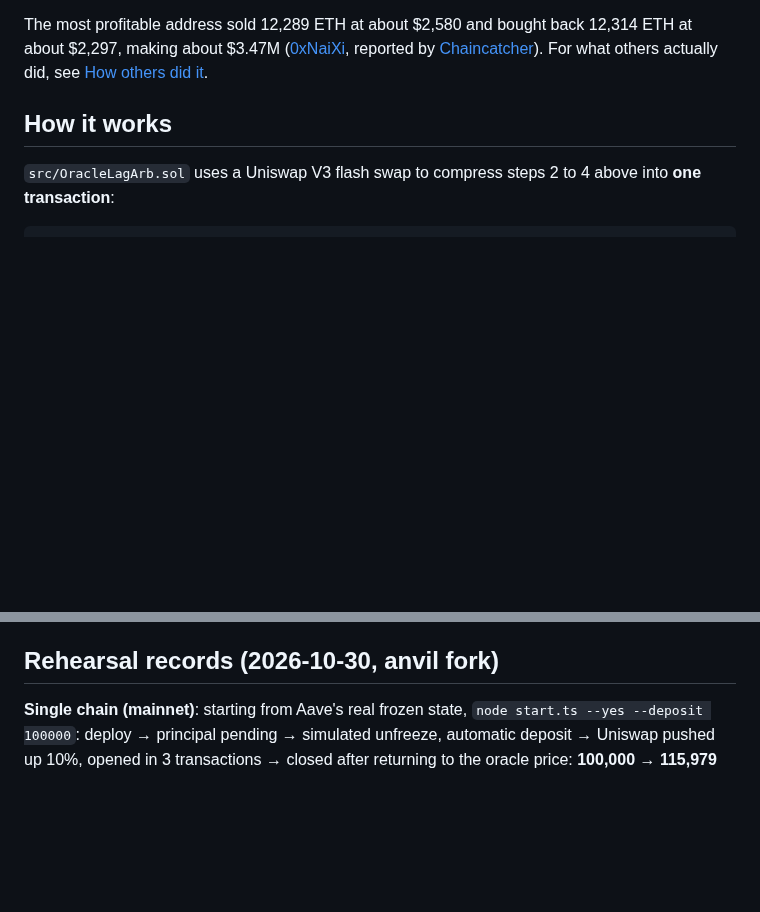
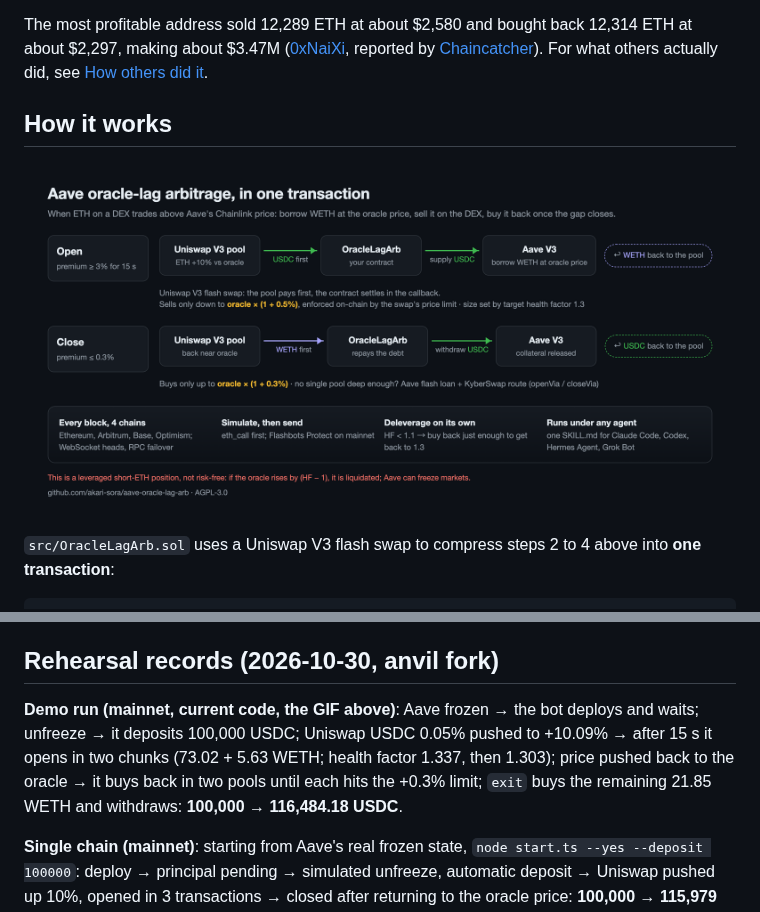
Before and after one commit to akari-sora/aave-oracle-lag-arb, a Markdown page: README.md, 2 parts joined by grey strips. GitHub-like rendering; pictures changed too: docs/diagram.png (added); blank space fills up the shorter version.

```diff
--- a/README.md
+++ b/README.md
@@ -34,6 +38,8 @@ The most profitable address sold 12,289 ETH at about $2,580 and bought back 12,3
 For what others actually did, see [How others did it](#how-others-did-it).
 
 ## How it works
+
+![How it works](docs/diagram.png)
 
 `src/OracleLagArb.sol` uses a Uniswap V3 flash swap to compress steps 2 to 4 above into **one transaction**:
 
@@ -649,6 +655,10 @@ a price floor guarantees the worst fill; buys back automatically after convergen
 
 ## Rehearsal records (2026-10-30, anvil fork)
 
+**Demo run (mainnet, current code, the GIF above)**: Aave frozen → the bot deploys and waits; unfreeze → it deposits 100,000 USDC;
+Uniswap USDC 0.05% pushed to +10.09% → after 15 s it opens in two chunks (73.02 + 5.63 WETH; health factor 1.337, then 1.303); price pushed back to the oracle →
+it buys back in two pools until each hits the +0.3% limit; `exit` buys the remaining 21.85 WETH and withdraws: **100,000 → 116,484.18 USDC**.
+
 **Single chain (mainnet)**: starting from Aave's real frozen state, `node start.ts --yes --deposit 100000`:
 deploy → principal pending → simulated unfreeze, automatic deposit → Uniswap pushed up 10%, opened in 3 transactions → closed after returning to the oracle price: **100,000 → 115,979 USDC**.
 Opened again, stopped the bot, and ran `exit --yes` with a **mnemonic**: closed and withdrew in one round → wallet **134,537 USDC**.
```
Also changed, not shown: other parts of README.md (+4 -0 lines), README.zh-TW.md (+10 -0 lines), docs/social-preview.png (added), 1 other file.
